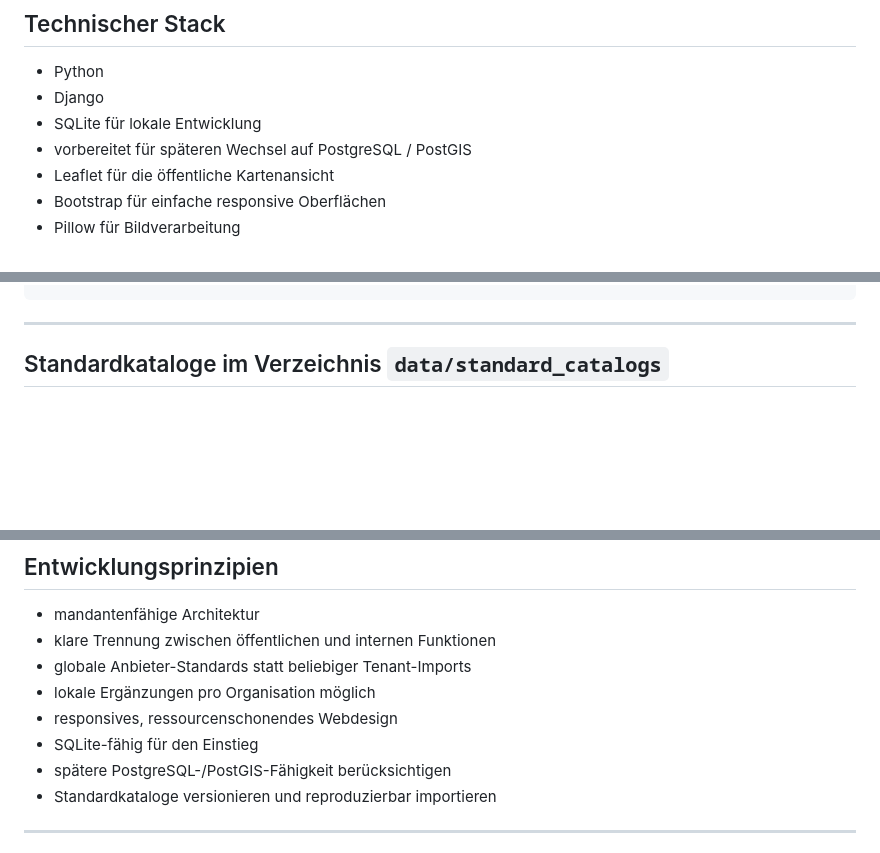
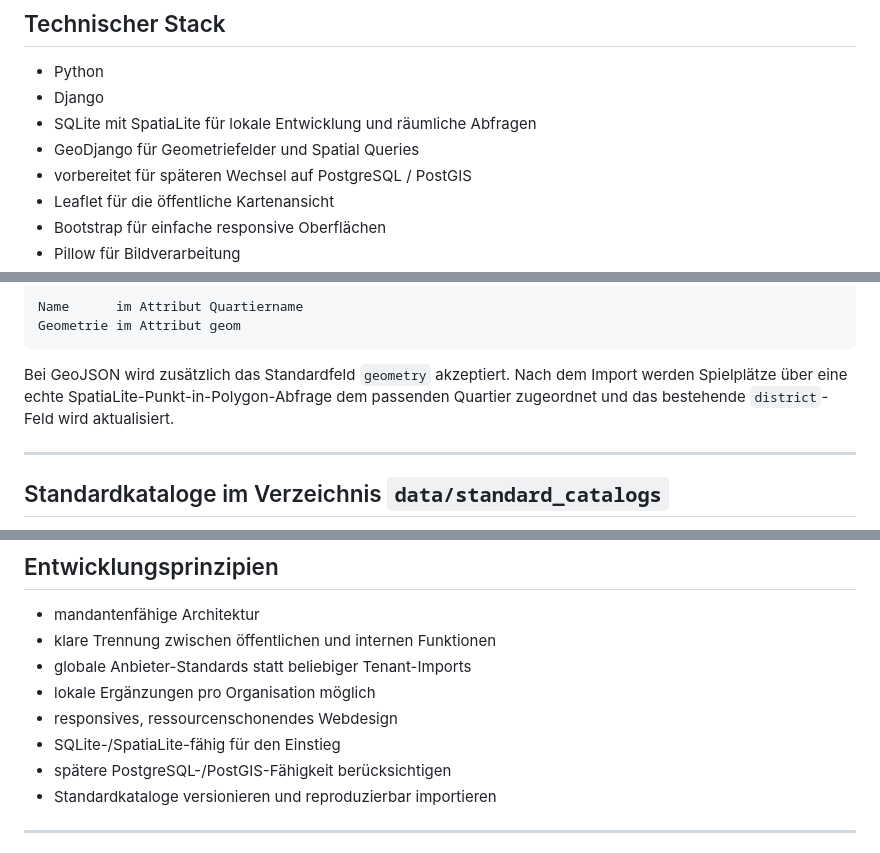
Before and after one commit to edgar-butwilowski-win/spielplatz-atlas, a Markdown page: README.md, 3 parts joined by grey strips. GitHub-like rendering; blank space fills up the shorter version.

````diff
--- a/README.md
+++ b/README.md
@@ -108,7 +109,8 @@ Organisationen können zusätzlich lokale Ergänzungen erfassen. Globale Standar
 
 * Python
 * Django
-* SQLite für lokale Entwicklung
+* SQLite mit SpatiaLite für lokale Entwicklung und räumliche Abfragen
+* GeoDjango für Geometriefelder und Spatial Queries
 * vorbereitet für späteren Wechsel auf PostgreSQL / PostGIS
 * Leaflet für die öffentliche Kartenansicht
 * Bootstrap für einfache responsive Oberflächen
@@ -178,3 +226,9 @@ http://127.0.0.1:8000/admin/
+```text
+Name      im Attribut Quartiername
+Geometrie im Attribut geom
+```
+
+Bei GeoJSON wird zusätzlich das Standardfeld `geometry` akzeptiert. Nach dem Import werden Spielplätze über eine echte SpatiaLite-Punkt-in-Polygon-Abfrage dem passenden Quartier zugeordnet und das bestehende `district`-Feld wird aktualisiert.
 
 ---
 
@@ -309,7 +364,7 @@ So können Betreiber transparent informieren, ohne interne Kontrollnotizen volls
 * globale Anbieter-Standards statt beliebiger Tenant-Imports
 * lokale Ergänzungen pro Organisation möglich
 * responsives, ressourcenschonendes Webdesign
-* SQLite-fähig für den Einstieg
+* SQLite-/SpatiaLite-fähig für den Einstieg
 * spätere PostgreSQL-/PostGIS-Fähigkeit berücksichtigen
 * Standardkataloge versionieren und reproduzierbar importieren
 
````
Also changed, not shown: other parts of README.md (+54 -6 lines).
